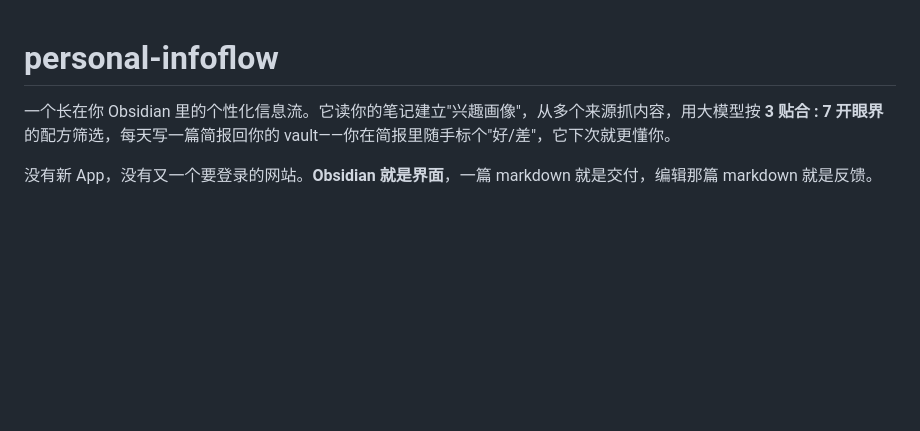
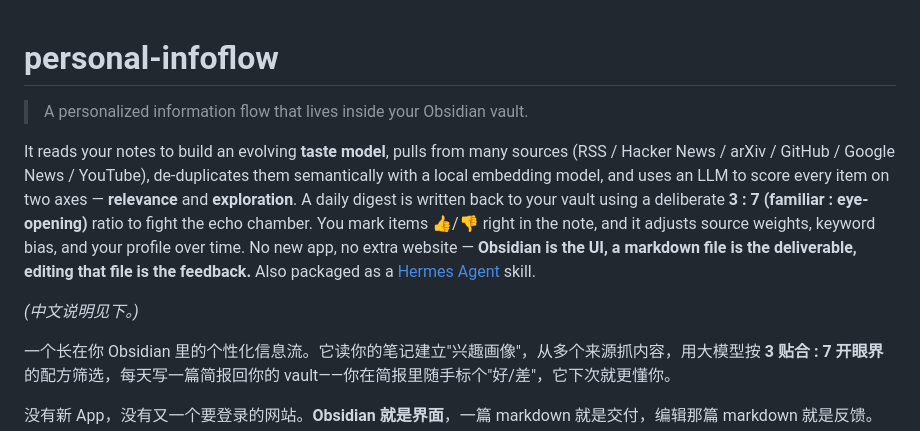
Before and after one commit to mrk-temple/personal-infoflow, a Markdown page: README.md, the part around the change. Drawn GitHub-style; blank space fills up the shorter version.

```diff
--- a/README.md
+++ b/README.md
@@ -1,4 +1,10 @@
 # personal-infoflow
+
+> A personalized information flow that lives inside your Obsidian vault.
+
+It reads your notes to build an evolving **taste model**, pulls from many sources (RSS / Hacker News / arXiv / GitHub / Google News / YouTube), de-duplicates them semantically with a local embedding model, and uses an LLM to score every item on two axes — **relevance** and **exploration**. A daily digest is written back to your vault using a deliberate **3 : 7 (familiar : eye-opening)** ratio to fight the echo chamber. You mark items 👍/👎 right in the note, and it adjusts source weights, keyword bias, and your profile over time. No new app, no extra website — **Obsidian is the UI, a markdown file is the deliverable, editing that file is the feedback.** Also packaged as a [Hermes Agent](https://github.com/NousResearch/hermes-agent) skill.
+
+*(中文说明见下。)*
 
 一个长在你 Obsidian 里的个性化信息流。它读你的笔记建立"兴趣画像"，从多个来源抓内容，用大模型按 **3 贴合 : 7 开眼界** 的配方筛选，每天写一篇简报回你的 vault——你在简报里随手标个"好/差"，它下次就更懂你。
 
```
